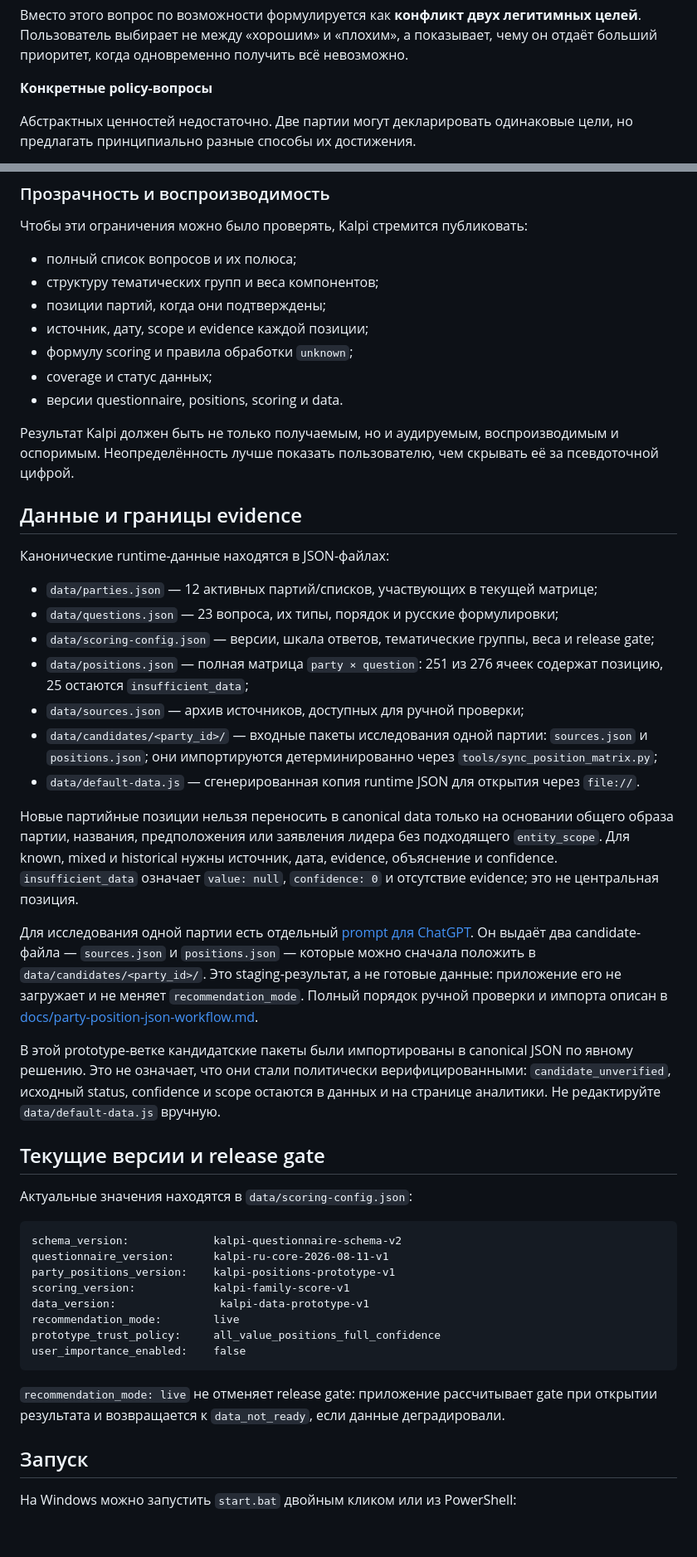
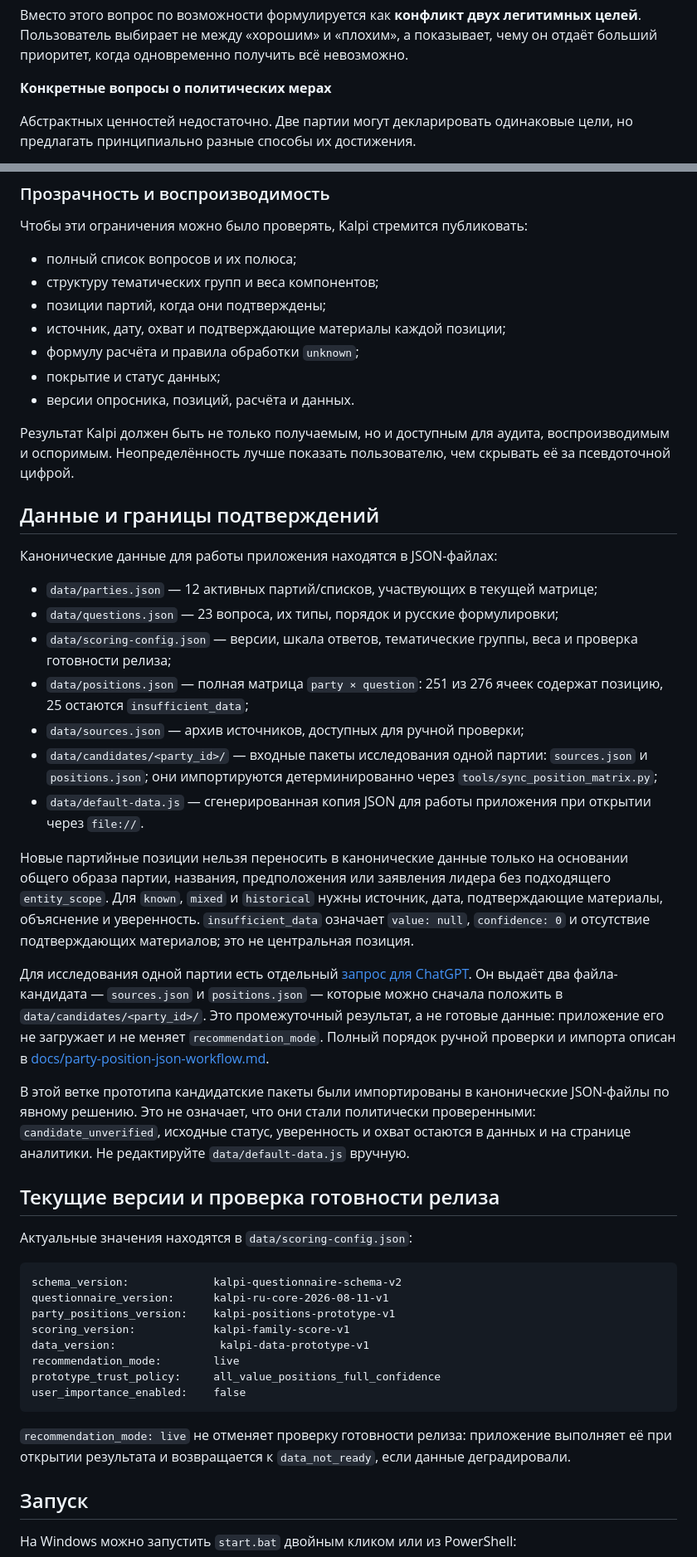
Before and after one commit to kuilef/kalpi, a Markdown page: README.md, 2 parts joined by grey strips. Shown at 83% size. Drawn GitHub-style; blank space fills up the shorter version.

Commit message:
Локализовать терминологию и обновить описание Kalpi

````diff
--- a/README.md
+++ b/README.md
@@ -51,7 +51,7 @@ Kalpi не пытается определить, какая политика «
 
 Вместо этого вопрос по возможности формулируется как **конфликт двух легитимных целей**. Пользователь выбирает не между «хорошим» и «плохим», а показывает, чему он отдаёт больший приоритет, когда одновременно получить всё невозможно.
 
-**Конкретные policy-вопросы**
+**Конкретные вопросы о политических мерах**
 
 Абстрактных ценностей недостаточно. Две партии могут декларировать одинаковые цели, но предлагать принципиально разные способы их достижения.
 
@@ -243,32 +243,32 @@ Kalpi вынужден агрегировать это разнообразие
 - полный список вопросов и их полюса;
 - структуру тематических групп и веса компонентов;
 - позиции партий, когда они подтверждены;
-- источник, дату, scope и evidence каждой позиции;
-- формулу scoring и правила обработки `unknown`;
-- coverage и статус данных;
-- версии questionnaire, positions, scoring и data.
+- источник, дату, охват и подтверждающие материалы каждой позиции;
+- формулу расчёта и правила обработки `unknown`;
+- покрытие и статус данных;
+- версии опросника, позиций, расчёта и данных.
 
-Результат Kalpi должен быть не только получаемым, но и аудируемым, воспроизводимым и оспоримым. Неопределённость лучше показать пользователю, чем скрывать её за псевдоточной цифрой.
+Результат Kalpi должен быть не только получаемым, но и доступным для аудита, воспроизводимым и оспоримым. Неопределённость лучше показать пользователю, чем скрывать её за псевдоточной цифрой.
 
-## Данные и границы evidence
+## Данные и границы подтверждений
 
-Канонические runtime-данные находятся в JSON-файлах:
+Канонические данные для работы приложения находятся в JSON-файлах:
 
 - `data/parties.json` — 12 активных партий/списков, участвующих в текущей матрице;
 - `data/questions.json` — 23 вопроса, их типы, порядок и русские формулировки;
-- `data/scoring-config.json` — версии, шкала ответов, тематические группы, веса и release gate;
+- `data/scoring-config.json` — версии, шкала ответов, тематические группы, веса и проверка готовности релиза;
 - `data/positions.json` — полная матрица `party × question`: 251 из 276 ячеек содержат позицию, 25 остаются `insufficient_data`;
 - `data/sources.json` — архив источников, доступных для ручной проверки;
 - `data/candidates/<party_id>/` — входные пакеты исследования одной партии: `sources.json` и `positions.json`; они импортируются детерминированно через `tools/sync_position_matrix.py`;
-- `data/default-data.js` — сгенерированная копия runtime JSON для открытия через `file://`.
+- `data/default-data.js` — сгенерированная копия JSON для работы приложения при открытии через `file://`.
 
-Новые партийные позиции нельзя переносить в canonical data только на основании общего образа партии, названия, предположения или заявления лидера без подходящего `entity_scope`. Для known, mixed и historical нужны источник, дата, evidence, объяснение и confidence. `insufficient_data` означает `value: null`, `confidence: 0` и отсутствие evidence; это не центральная позиция.
+Новые партийные позиции нельзя переносить в канонические данные только на основании общего образа партии, названия, предположения или заявления лидера без подходящего `entity_scope`. Для `known`, `mixed` и `historical` нужны источник, дата, подтверждающие материалы, объяснение и уверенность. `insufficient_data` означает `value: null`, `confidence: 0` и отсутствие подтверждающих материалов; это не центральная позиция.
 
-Для исследования одной партии есть отдельный [prompt для ChatGPT](docs/chatgpt-party-position-research-prompt.md). Он выдаёт два candidate-файла — `sources.json` и `positions.json` — которые можно сначала положить в `data/candidates/<party_id>/`. Это staging-результат, а не готовые данные: приложение его не загружает и не меняет `recommendation_mode`. Полный порядок ручной проверки и импорта описан в [docs/party-position-json-workflow.md](docs/party-position-json-workflow.md).
+Для исследования одной партии есть отдельный [запрос для ChatGPT](docs/chatgpt-party-position-research-prompt.md). Он выдаёт два файла-кандидата — `sources.json` и `positions.json` — которые можно сначала положить в `data/candidates/<party_id>/`. Это промежуточный результат, а не готовые данные: приложение его не загружает и не меняет `recommendation_mode`. Полный порядок ручной проверки и импорта описан в [docs/party-position-json-workflow.md](docs/party-position-json-workflow.md).
 
-В этой prototype-ветке кандидатские пакеты были импортированы в canonical JSON по явному решению. Это не означает, что они стали политически верифицированными: `candidate_unverified`, исходный status, confidence и scope остаются в данных и на странице аналитики. Не редактируйте `data/default-data.js` вручную.
+В этой ветке прототипа кандидатские пакеты были импортированы в канонические JSON-файлы по явному решению. Это не означает, что они стали политически проверенными: `candidate_unverified`, исходные статус, уверенность и охват остаются в данных и на странице аналитики. Не редактируйте `data/default-data.js` вручную.
 
-## Текущие версии и release gate
+## Текущие версии и проверка готовности релиза
 
 Актуальные значения находятся в `data/scoring-config.json`:
 
@@ -283,7 +283,7 @@ prototype_trust_policy:     all_value_positions_full_confidence
 user_importance_enabled:    false
 ```
 
-`recommendation_mode: live` не отменяет release gate: приложение рассчитывает gate при открытии результата и возвращается к `data_not_ready`, если данные деградировали.
+`recommendation_mode: live` не отменяет проверку готовности релиза: приложение выполняет её при открытии результата и возвращается к `data_not_ready`, если данные деградировали.
 
 ## Запуск
 
````
Also changed, not shown: other parts of README.md (+31 -31 lines).
